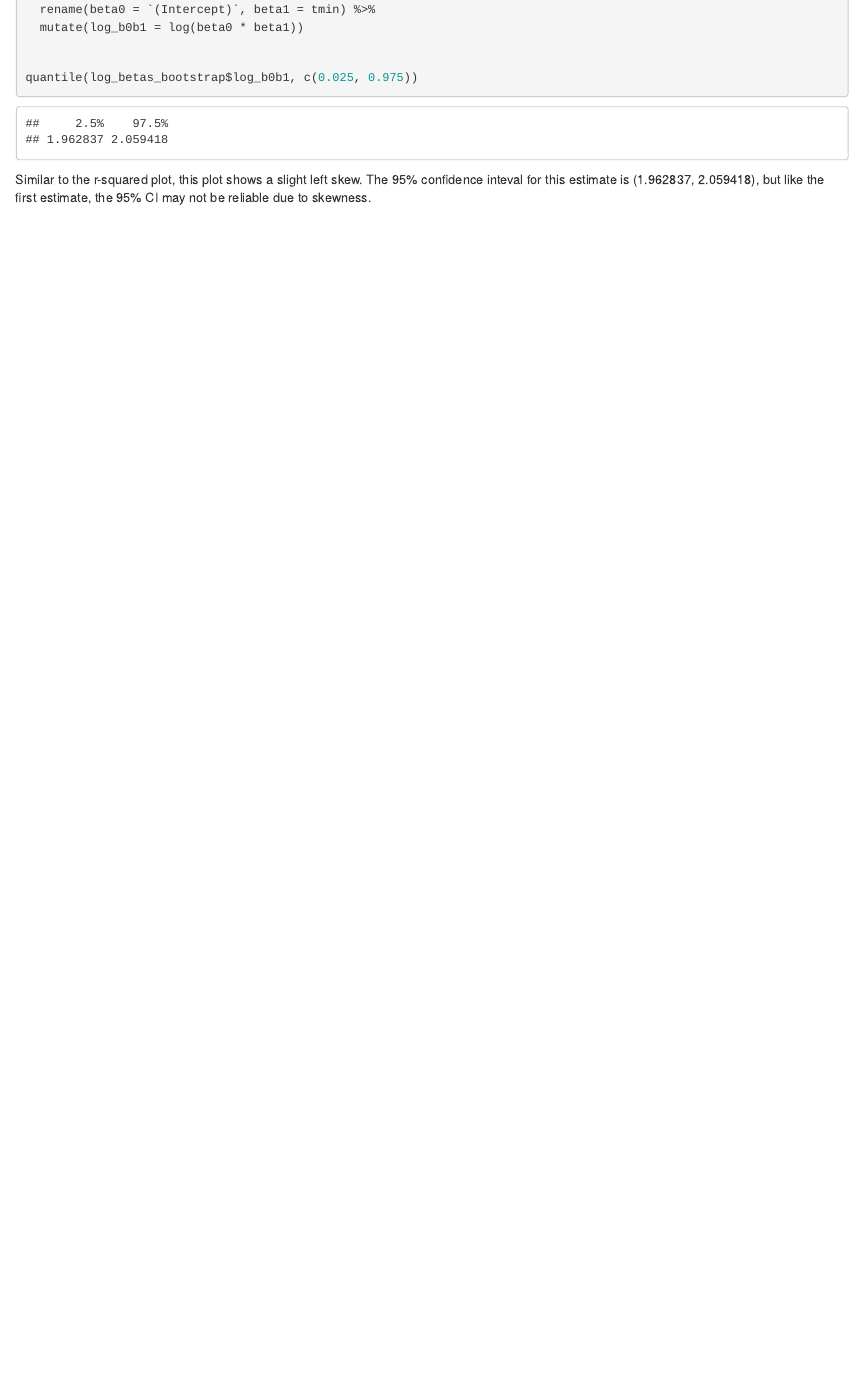
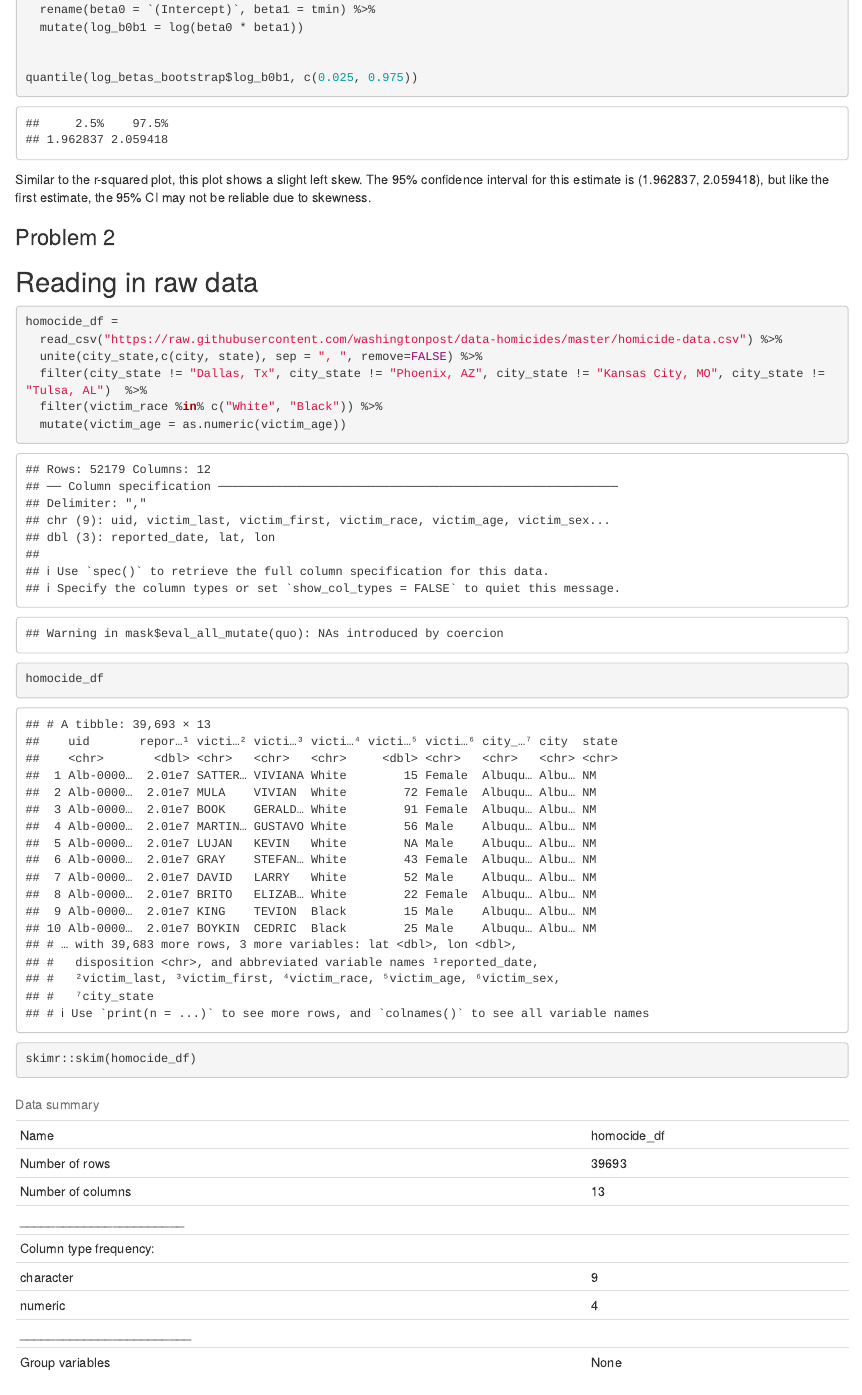
Before and after one commit to thirstenstockton/p8105_hw6_tjs2193, an R Markdown document (p8105_hw6_tjs2193.Rmd): the page in a window 1100 px wide, from 2730 px down. The pictures show the output file p8105_hw6_tjs2193.html that the author committed with the source, opened offline.

Commit message:
Problem 2 - cleaning dataset

````diff
--- a/p8105_hw6_tjs2193.Rmd
+++ b/p8105_hw6_tjs2193.Rmd
@@ -101,4 +101,22 @@ weather_df %>%
 quantile(log_betas_bootstrap$log_b0b1, c(0.025, 0.975))
 ```
 
-Similar to the r-squared plot, this plot shows a slight left skew. The 95% confidence inteval for this estimate is (1.962837, 2.059418), but like the first estimate, the 95% CI may not be reliable due to skewness.
+Similar to the r-squared plot, this plot shows a slight left skew. The 95% confidence interval for this estimate is (1.962837, 2.059418), but like the first estimate, the 95% CI may not be reliable due to skewness.
+
+
+### Problem 2
+
+## Reading in raw data
+```{r}
+homocide_df =
+  read_csv("https://raw.githubusercontent.com/washingtonpost/data-homicides/master/homicide-data.csv") %>%
+  unite(city_state,c(city, state), sep = ", ", remove=FALSE) %>%
+  filter(city_state != "Dallas, Tx", city_state != "Phoenix, AZ", city_state != "Kansas City, MO", city_state != "Tulsa, AL")  %>%
+  filter(victim_race %in% c("White", "Black")) %>%
+  mutate(victim_age = as.numeric(victim_age))
+
+
+homocide_df
+
+skimr::skim(homocide_df)
+```
````
Also changed, not shown: p8105_hw6_tjs2193.html, 1 other file.
